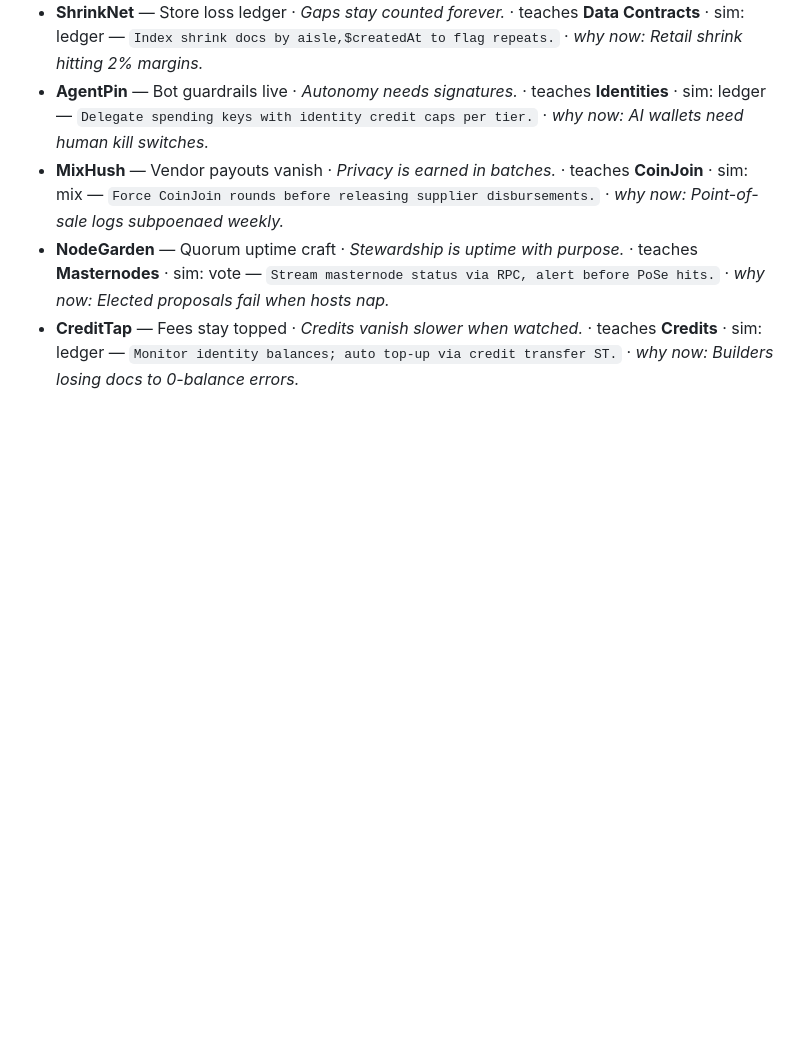
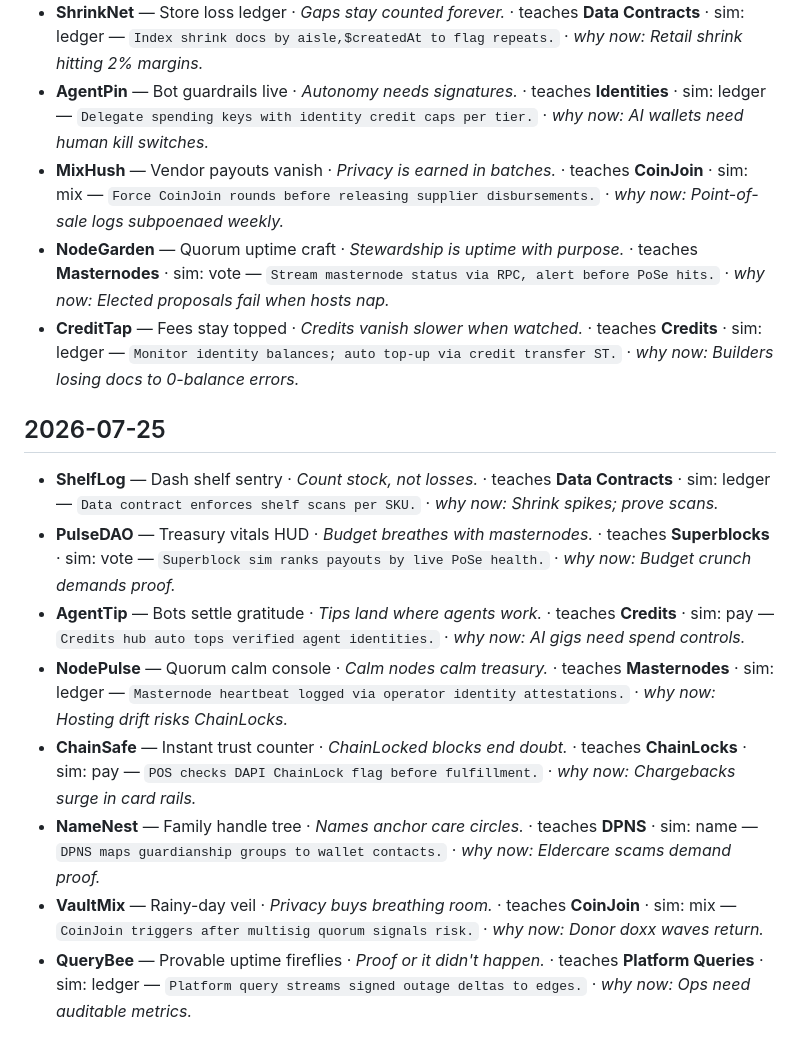
Before and after one commit to InitiumBuilders/Dasha-AI, a Markdown page: FOUNDRY/LOG.md, the part around the change. GitHub-like rendering; blank space fills up the shorter version.

Commit message:
foundry: log 2026-07-25

```diff
--- a/FOUNDRY/LOG.md
+++ b/FOUNDRY/LOG.md
@@ -22,3 +22,13 @@ The surviving designs live in [GARDEN.md](./GARDEN.md); the lessons she keeps li
 - **MixHush** — Vendor payouts vanish · _Privacy is earned in batches._ · teaches **CoinJoin** · sim: mix — `Force CoinJoin rounds before releasing supplier disbursements.` · _why now: Point-of-sale logs subpoenaed weekly._
 - **NodeGarden** — Quorum uptime craft · _Stewardship is uptime with purpose._ · teaches **Masternodes** · sim: vote — `Stream masternode status via RPC, alert before PoSe hits.` · _why now: Elected proposals fail when hosts nap._
 - **CreditTap** — Fees stay topped · _Credits vanish slower when watched._ · teaches **Credits** · sim: ledger — `Monitor identity balances; auto top-up via credit transfer ST.` · _why now: Builders losing docs to 0-balance errors._
+
+## 2026-07-25
+- **ShelfLog** — Dash shelf sentry · _Count stock, not losses._ · teaches **Data Contracts** · sim: ledger — `Data contract enforces shelf scans per SKU.` · _why now: Shrink spikes; prove scans._
+- **PulseDAO** — Treasury vitals HUD · _Budget breathes with masternodes._ · teaches **Superblocks** · sim: vote — `Superblock sim ranks payouts by live PoSe health.` · _why now: Budget crunch demands proof._
+- **AgentTip** — Bots settle gratitude · _Tips land where agents work._ · teaches **Credits** · sim: pay — `Credits hub auto tops verified agent identities.` · _why now: AI gigs need spend controls._
+- **NodePulse** — Quorum calm console · _Calm nodes calm treasury._ · teaches **Masternodes** · sim: ledger — `Masternode heartbeat logged via operator identity attestations.` · _why now: Hosting drift risks ChainLocks._
+- **ChainSafe** — Instant trust counter · _ChainLocked blocks end doubt._ · teaches **ChainLocks** · sim: pay — `POS checks DAPI ChainLock flag before fulfillment.` · _why now: Chargebacks surge in card rails._
+- **NameNest** — Family handle tree · _Names anchor care circles._ · teaches **DPNS** · sim: name — `DPNS maps guardianship groups to wallet contacts.` · _why now: Eldercare scams demand proof._
+- **VaultMix** — Rainy-day veil · _Privacy buys breathing room._ · teaches **CoinJoin** · sim: mix — `CoinJoin triggers after multisig quorum signals risk.` · _why now: Donor doxx waves return._
+- **QueryBee** — Provable uptime fireflies · _Proof or it didn't happen._ · teaches **Platform Queries** · sim: ledger — `Platform query streams signed outage deltas to edges.` · _why now: Ops need auditable metrics._
```
